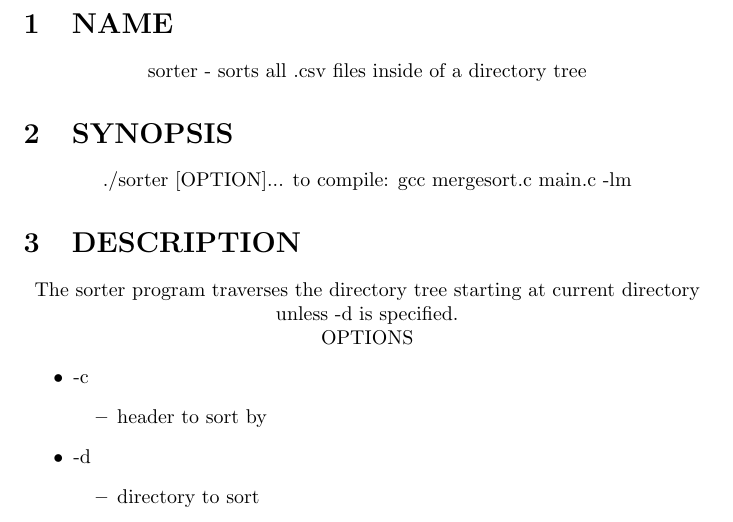
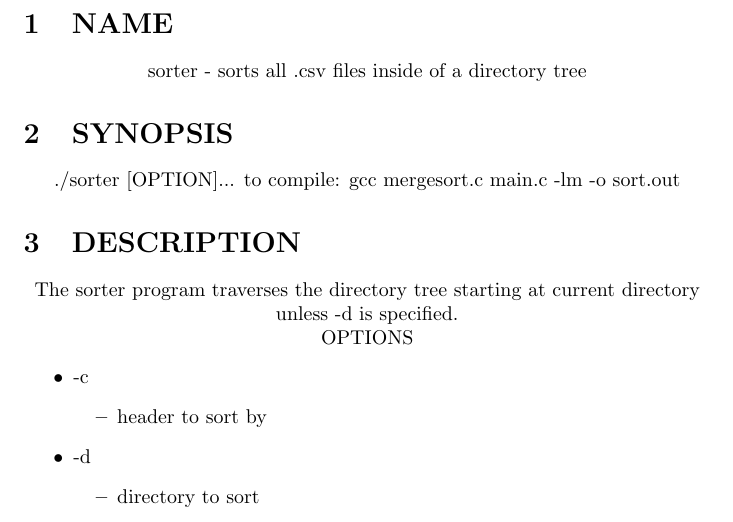
Before and after one commit to ThomasJRathbun/Multi-ProcessorSorter, a LaTeX document (documentation.tex): part of page 2 of 3, cut so that both start at the same text. Compiled offline with pdfLaTeX.

Commit message:
documentation

```diff
--- a/documentation.tex
+++ b/documentation.tex
@@ -18,7 +18,7 @@ sorter - sorts all .csv files inside of a directory tree
 \section{SYNOPSIS}
 \begin{center}
 ./sorter [OPTION]...
-to compile: gcc mergesort.c main.c -lm
+to compile: gcc mergesort.c main.c -lm -o sort.out
 \end{center}
 
 \section{DESCRIPTION}
```
Also changed, not shown: documentation.pdf, 1 other file.
